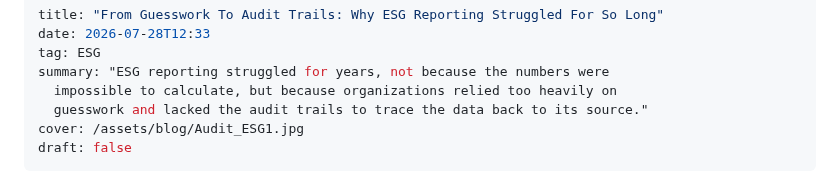
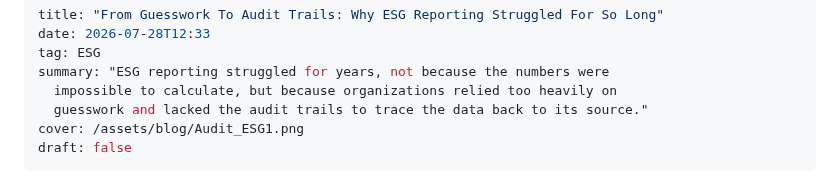
Before and after one commit to firatbarca/personal, a Markdown page: src/posts/from-guesswork-to-audit-trails.md, the part around the change. GitHub-like rendering.

Commit message:
Change cover image format to PNG
Updated the cover image format from JPG to PNG.

```diff
--- a/src/posts/from-guesswork-to-audit-trails.md
+++ b/src/posts/from-guesswork-to-audit-trails.md
@@ -5,7 +5,7 @@ tag: ESG
 summary: "ESG reporting struggled for years, not because the numbers were
   impossible to calculate, but because organizations relied too heavily on
   guesswork and lacked the audit trails to trace the data back to its source."
-cover: /assets/blog/Audit_ESG1.jpg
+cover: /assets/blog/Audit_ESG1.png
 draft: false
 ---
 In [a recent post on the EU AI Act and ESG](/blog/eu-ai-act-esg-sustainability/), I wrote one sentence that deserves a post of its own: ESG reporting struggled for years, not because the numbers were impossible to calculate, but because organizations relied too heavily on **guesswork** and lacked the **audit trails** to trace the data back to its source. Anyone who worked through the early reporting cycles knows exactly what that sentence describes. This is what it looked like from the inside, and why the era it describes is ending.
```
